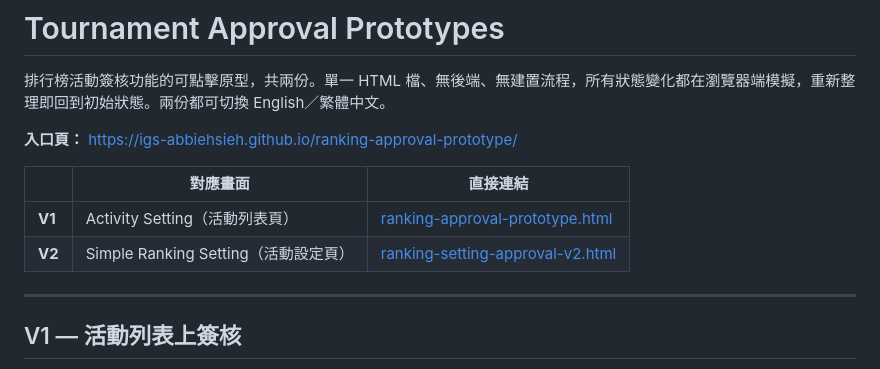
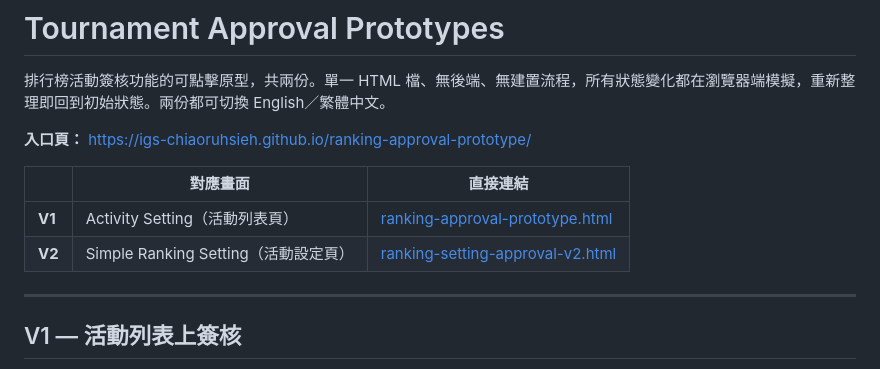
Before and after one commit to igs-abbiehsieh/ranking-approval-prototype, a Markdown page: README.md, the part around one of its changes. Rendered like a GitHub page.

```diff
--- a/README.md
+++ b/README.md
@@ -2,7 +2,7 @@
 
 排行榜活動簽核功能的可點擊原型，共兩份。單一 HTML 檔、無後端、無建置流程，所有狀態變化都在瀏覽器端模擬，重新整理即回到初始狀態。兩份都可切換 English／繁體中文。
 
-**入口頁：** https://igs-abbiehsieh.github.io/ranking-approval-prototype/
+**入口頁：** https://igs-chiaoruhsieh.github.io/ranking-approval-prototype/
 
 | | 對應畫面 | 直接連結 |
 |---|---|---|
```
Also changed, not shown: other parts of README.md (+2 -2 lines).
